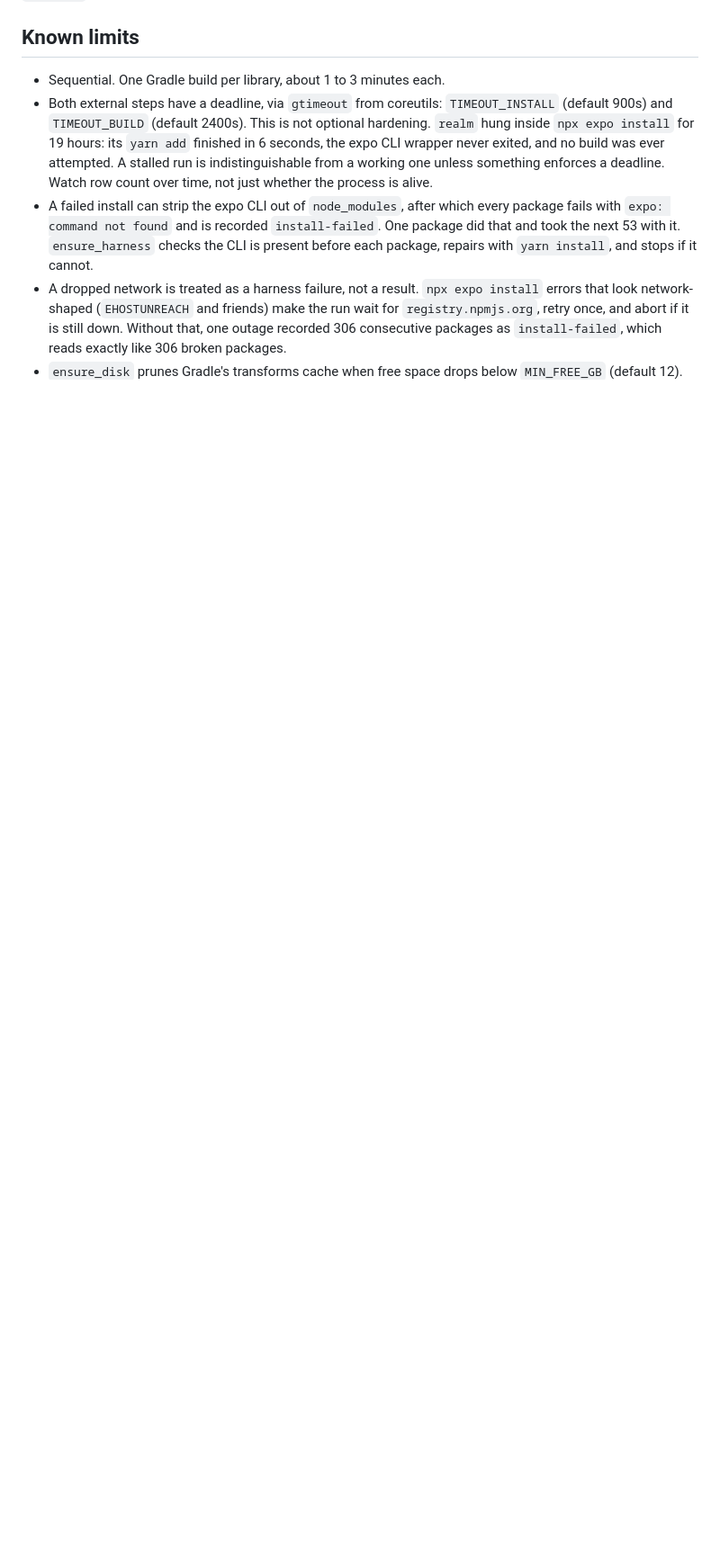
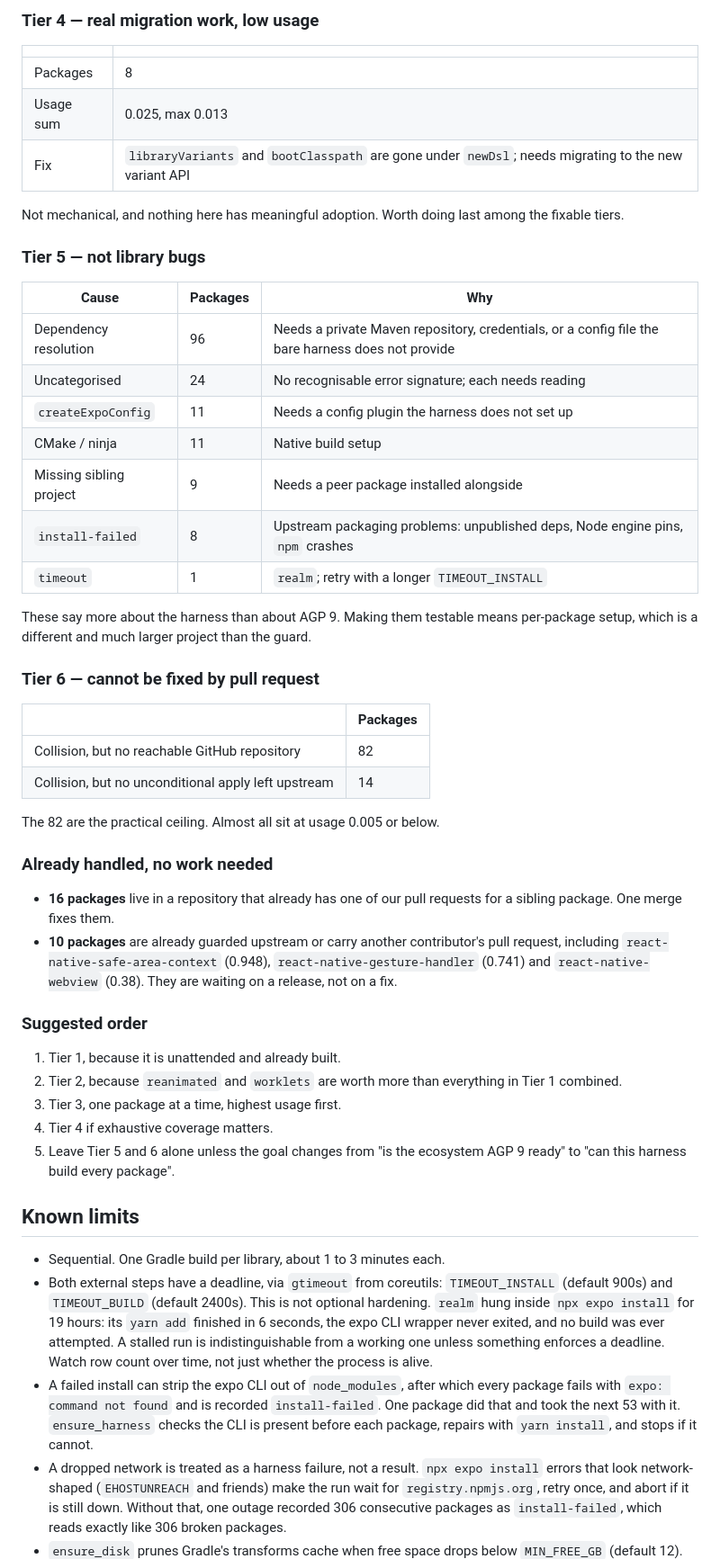
Before and after one commit to gabrieldonadel/agp-new-dsl, a Markdown page: README.md, the part around one of its changes. Shown at 90% size. Drawn GitHub-style; blank space fills up the shorter version.

```diff
--- a/README.md
+++ b/README.md
@@ -394,3 +470,57 @@ because nothing enforced a deadline. `ensure_disk` and `gtimeout` cover both.
+### Tier 4 — real migration work, low usage
+
+| | |
+|---|---|
+| Packages | 8 |
+| Usage sum | 0.025, max 0.013 |
+| Fix | `libraryVariants` and `bootClasspath` are gone under `newDsl`; needs migrating to the new variant API |
+
+Not mechanical, and nothing here has meaningful adoption. Worth doing last among
+the fixable tiers.
+
+### Tier 5 — not library bugs
+
+| Cause | Packages | Why |
+|---|---|---|
+| Dependency resolution | 96 | Needs a private Maven repository, credentials, or a config file the bare harness does not provide |
+| Uncategorised | 24 | No recognisable error signature; each needs reading |
+| `createExpoConfig` | 11 | Needs a config plugin the harness does not set up |
+| CMake / ninja | 11 | Native build setup |
+| Missing sibling project | 9 | Needs a peer package installed alongside |
+| `install-failed` | 8 | Upstream packaging problems: unpublished deps, Node engine pins, `npm` crashes |
+| `timeout` | 1 | `realm`; retry with a longer `TIMEOUT_INSTALL` |
+
+These say more about the harness than about AGP 9. Making them testable means
+per-package setup, which is a different and much larger project than the guard.
+
+### Tier 6 — cannot be fixed by pull request
+
+| | Packages |
+|---|---|
+| Collision, but no reachable GitHub repository | 82 |
+| Collision, but no unconditional apply left upstream | 14 |
+
+The 82 are the practical ceiling. Almost all sit at usage 0.005 or below.
+
+### Already handled, no work needed
+
+- **16 packages** live in a repository that already has one of our pull requests
+  for a sibling package. One merge fixes them.
+- **10 packages** are already guarded upstream or carry another contributor's
+  pull request, including `react-native-safe-area-context` (0.948),
+  `react-native-gesture-handler` (0.741) and `react-native-webview` (0.38). They
+  are waiting on a release, not on a fix.
+
+### Suggested order
+
+1. Tier 1, because it is unattended and already built.
+2. Tier 2, because `reanimated` and `worklets` are worth more than everything in
+   Tier 1 combined.
+3. Tier 3, one package at a time, highest usage first.
+4. Tier 4 if exhaustive coverage matters.
+5. Leave Tier 5 and 6 alone unless the goal changes from "is the ecosystem AGP 9
+   ready" to "can this harness build every package".
+
 ## Known limits
 
 - Sequential. One Gradle build per library, about 1 to 3 minutes each.
```
Also changed, not shown: other parts of README.md (+83 -7 lines).
